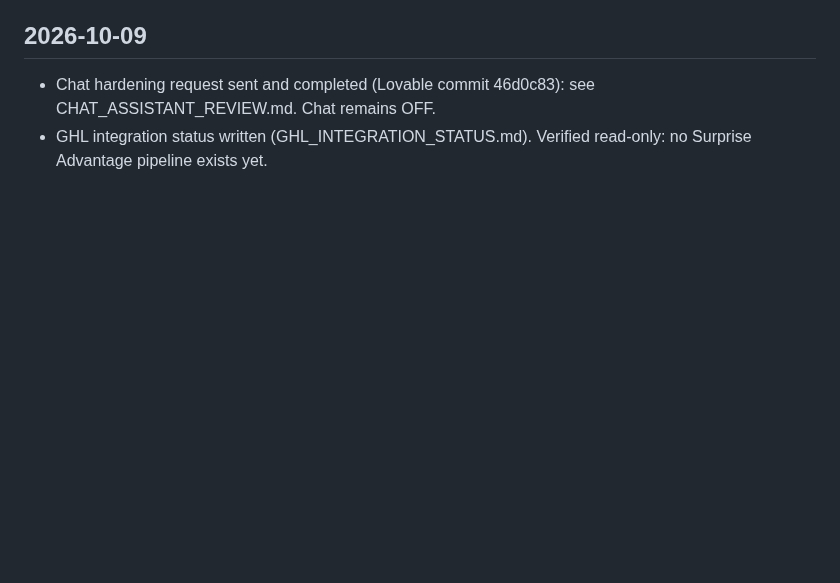
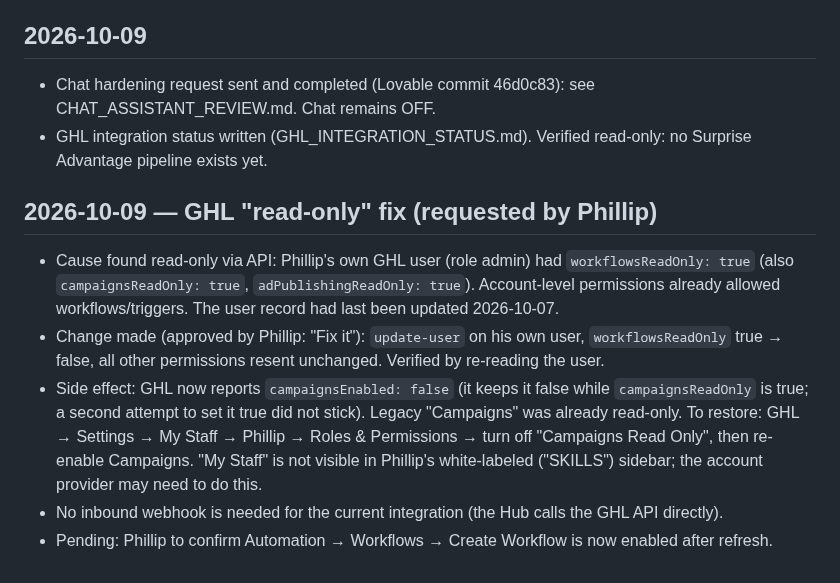
Before and after one commit to pwil93534-glitch/newbuild-connect, a Markdown page: surprise-advantage/docs/IMPLEMENTATION_LOG.md, the part around the change. Rendered like a GitHub page; blank space fills up the shorter version.

Commit message:
Log GHL read-only permission fix
Co-Authored-By: Claude Sonnet 5.5 <noreply@anthropic.com>
Claude-Session: https://claude.ai/code/session_01VbJV6AZpWDuLUPsyoNSV3J

```diff
--- a/surprise-advantage/docs/IMPLEMENTATION_LOG.md
+++ b/surprise-advantage/docs/IMPLEMENTATION_LOG.md
@@ -40,3 +40,10 @@
 ## 2026-10-09
 - Chat hardening request sent and completed (Lovable commit 46d0c83): see CHAT_ASSISTANT_REVIEW.md. Chat remains OFF.
 - GHL integration status written (GHL_INTEGRATION_STATUS.md). Verified read-only: no Surprise Advantage pipeline exists yet.
+
+## 2026-10-09 — GHL "read-only" fix (requested by Phillip)
+- Cause found read-only via API: Phillip's own GHL user (role admin) had `workflowsReadOnly: true` (also `campaignsReadOnly: true`, `adPublishingReadOnly: true`). Account-level permissions already allowed workflows/triggers. The user record had last been updated 2026-10-07.
+- Change made (approved by Phillip: "Fix it"): `update-user` on his own user, `workflowsReadOnly` true → false, all other permissions resent unchanged. Verified by re-reading the user.
+- Side effect: GHL now reports `campaignsEnabled: false` (it keeps it false while `campaignsReadOnly` is true; a second attempt to set it true did not stick). Legacy "Campaigns" was already read-only. To restore: GHL → Settings → My Staff → Phillip → Roles & Permissions → turn off "Campaigns Read Only", then re-enable Campaigns. "My Staff" is not visible in Phillip's white-labeled ("SKILLS") sidebar; the account provider may need to do this.
+- No inbound webhook is needed for the current integration (the Hub calls the GHL API directly).
+- Pending: Phillip to confirm Automation → Workflows → Create Workflow is now enabled after refresh.
```
